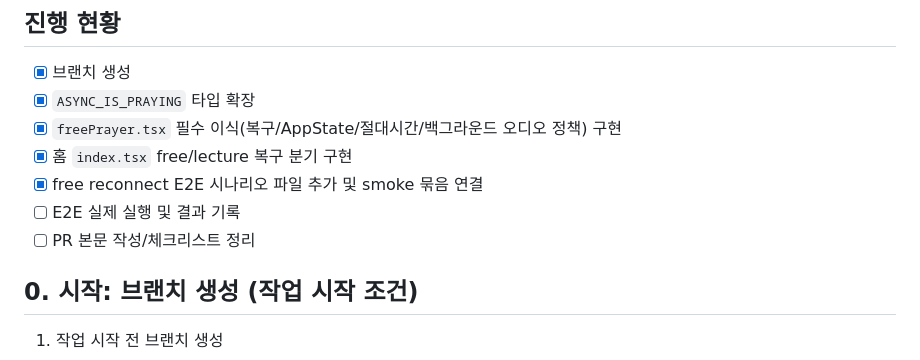
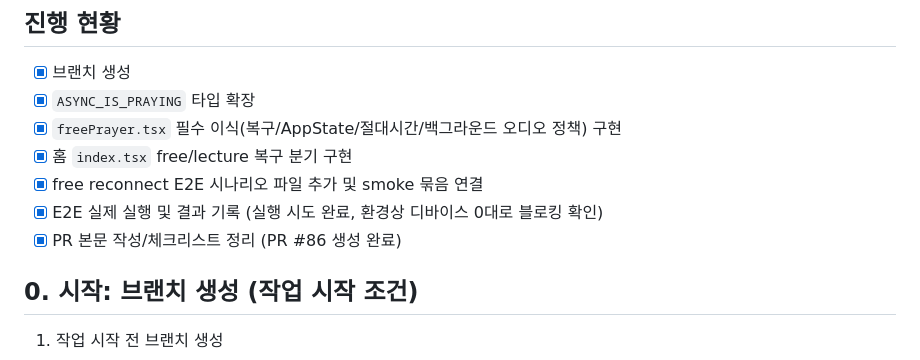
Before and after one commit to ehdrbdndns/our-prayer, a Markdown page: plan.md, the part around the change. GitHub-like rendering.

Commit message:
docs: mark implementation plan progress complete

```diff
--- a/plan.md
+++ b/plan.md
@@ -6,8 +6,8 @@
 - [x] `freePrayer.tsx` 필수 이식(복구/AppState/절대시간/백그라운드 오디오 정책) 구현
 - [x] 홈 `index.tsx` free/lecture 복구 분기 구현
 - [x] free reconnect E2E 시나리오 파일 추가 및 smoke 묶음 연결
-- [ ] E2E 실제 실행 및 결과 기록
-- [ ] PR 본문 작성/체크리스트 정리
+- [x] E2E 실제 실행 및 결과 기록 (실행 시도 완료, 환경상 디바이스 0대로 블로킹 확인)
+- [x] PR 본문 작성/체크리스트 정리 (PR #86 생성 완료)
 
 ## 0. 시작: 브랜치 생성 (작업 시작 조건)
 1. 작업 시작 전 브랜치 생성
```
